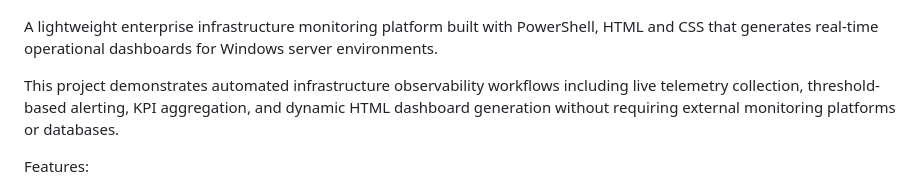
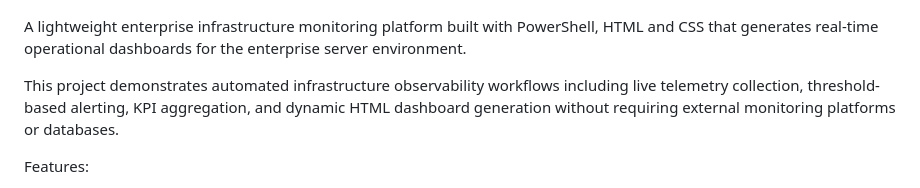
Before and after one commit to bzymet/enterprise-monitoring-dashboard, a Markdown page: README.md, the part around the change. Rendered like a GitHub page.

```diff
--- a/README.md
+++ b/README.md
@@ -50,7 +50,7 @@ This repository contains sanitized demonstration data only and does not include
 ![Server Dashboard](ServerHealth.png)
 
 
-A lightweight enterprise infrastructure monitoring platform built with PowerShell, HTML and CSS that generates real-time operational dashboards for Windows server environments.
+A lightweight enterprise infrastructure monitoring platform built with PowerShell, HTML and CSS that generates real-time operational dashboards for the enterprise server environment.
 
 This project demonstrates automated infrastructure observability workflows including live telemetry collection, threshold-based alerting, KPI aggregation, and dynamic HTML dashboard generation without requiring external monitoring platforms or databases.
 
```
